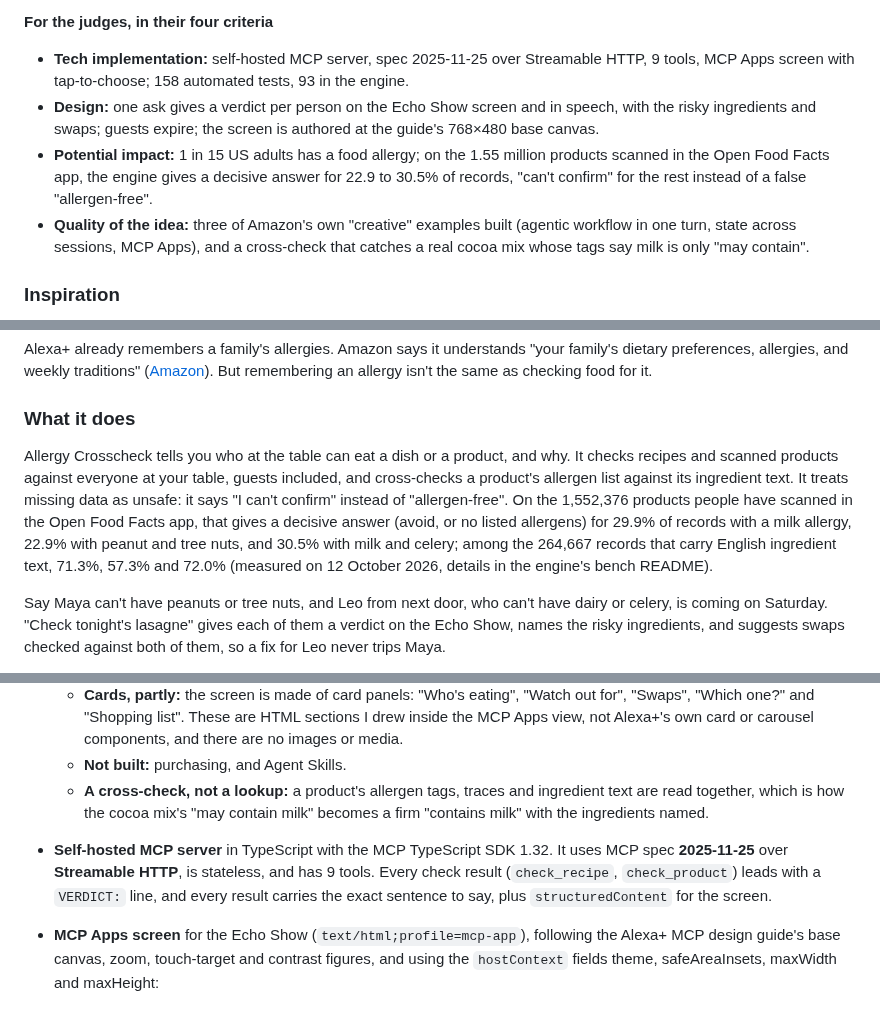
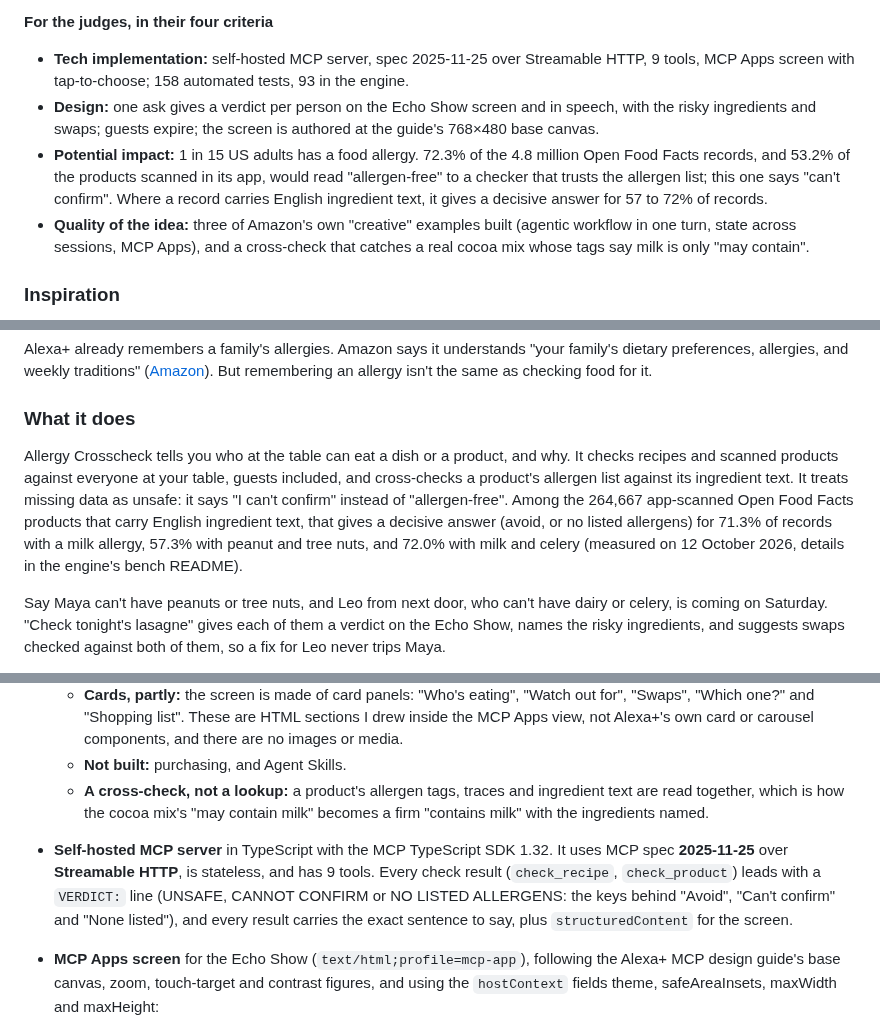
Before and after one commit to Quillrun/allergy-crosscheck, a Markdown page: docs/SUBMISSION.md, 3 parts joined by grey strips. Drawn GitHub-style.

Commit message:
docs: SUBMISSION story — impact leads with the failure prevented, hand-check passage cut to one sentence, VERDICT keys named
Co-Authored-By: Claude Fable 5.1 <noreply@anthropic.com>

```diff
--- a/docs/SUBMISSION.md
+++ b/docs/SUBMISSION.md
@@ -20,7 +20,7 @@ What is real and what is simulated: the MCP server, the allergen engine, the Ech
 **For the judges, in their four criteria**
 - **Tech implementation:** self-hosted MCP server, spec 2025-11-25 over Streamable HTTP, 9 tools, MCP Apps screen with tap-to-choose; 158 automated tests, 93 in the engine.
 - **Design:** one ask gives a verdict per person on the Echo Show screen and in speech, with the risky ingredients and swaps; guests expire; the screen is authored at the guide's 768×480 base canvas.
-- **Potential impact:** 1 in 15 US adults has a food allergy; on the 1.55 million products scanned in the Open Food Facts app, the engine gives a decisive answer for 22.9 to 30.5% of records, "can't confirm" for the rest instead of a false "allergen-free".
+- **Potential impact:** 1 in 15 US adults has a food allergy. 72.3% of the 4.8 million Open Food Facts records, and 53.2% of the products scanned in its app, would read "allergen-free" to a checker that trusts the allergen list; this one says "can't confirm". Where a record carries English ingredient text, it gives a decisive answer for 57 to 72% of records.
 - **Quality of the idea:** three of Amazon's own "creative" examples built (agentic workflow in one turn, state across sessions, MCP Apps), and a cross-check that catches a real cocoa mix whose tags say milk is only "may contain".
 
 ### Inspiration
@@ -35,7 +35,7 @@ The stakes are high. In the US, about 1 in 15 adults (6.7%) and 1 in 19 children
 Alexa+ already remembers a family's allergies. Amazon says it understands "your family's dietary preferences, allergies, and weekly traditions" ([Amazon](https://aboutamazon.com/news/devices/amazon-2025-devices-alexa-event-live-updates)). But remembering an allergy isn't the same as checking food for it.
 
 ### What it does
-Allergy Crosscheck tells you who at the table can eat a dish or a product, and why. It checks recipes and scanned products against everyone at your table, guests included, and cross-checks a product's allergen list against its ingredient text. It treats missing data as unsafe: it says "I can't confirm" instead of "allergen-free". On the 1,552,376 products people have scanned in the Open Food Facts app, that gives a decisive answer (avoid, or no listed allergens) for 29.9% of records with a milk allergy, 22.9% with peanut and tree nuts, and 30.5% with milk and celery; among the 264,667 records that carry English ingredient text, 71.3%, 57.3% and 72.0% (measured on 12 October 2026, details in the engine's bench README).
+Allergy Crosscheck tells you who at the table can eat a dish or a product, and why. It checks recipes and scanned products against everyone at your table, guests included, and cross-checks a product's allergen list against its ingredient text. It treats missing data as unsafe: it says "I can't confirm" instead of "allergen-free". Among the 264,667 app-scanned Open Food Facts products that carry English ingredient text, that gives a decisive answer (avoid, or no listed allergens) for 71.3% of records with a milk allergy, 57.3% with peanut and tree nuts, and 72.0% with milk and celery (measured on 12 October 2026, details in the engine's bench README).
 
 Say Maya can't have peanuts or tree nuts, and Leo from next door, who can't have dairy or celery, is coming on Saturday. "Check tonight's lasagne" gives each of them a verdict on the Echo Show, names the risky ingredients, and suggests swaps checked against both of them, so a fix for Leo never trips Maya.
 
@@ -52,7 +52,7 @@ Say Maya can't have peanuts or tree nuts, and Leo from next door, who can't have
   - **Cards, partly:** the screen is made of card panels: "Who's eating", "Watch out for", "Swaps", "Which one?" and "Shopping list". These are HTML sections I drew inside the MCP Apps view, not Alexa+'s own card or carousel components, and there are no images or media.
   - **Not built:** purchasing, and Agent Skills.
   - **A cross-check, not a lookup:** a product's allergen tags, traces and ingredient text are read together, which is how the cocoa mix's "may contain milk" becomes a firm "contains milk" with the ingredients named.
-- **Self-hosted MCP server** in TypeScript with the MCP TypeScript SDK 1.32. It uses MCP spec **2025-11-25** over **Streamable HTTP**, is stateless, and has 9 tools. Every check result (`check_recipe`, `check_product`) leads with a `VERDICT:` line, and every result carries the exact sentence to say, plus `structuredContent` for the screen.
+- **Self-hosted MCP server** in TypeScript with the MCP TypeScript SDK 1.32. It uses MCP spec **2025-11-25** over **Streamable HTTP**, is stateless, and has 9 tools. Every check result (`check_recipe`, `check_product`) leads with a `VERDICT:` line (UNSAFE, CANNOT CONFIRM or NO LISTED ALLERGENS: the keys behind "Avoid", "Can't confirm" and "None listed"), and every result carries the exact sentence to say, plus `structuredContent` for the screen.
 - **MCP Apps screen** for the Echo Show (`text/html;profile=mcp-app`), following the Alexa+ MCP design guide's base canvas, zoom, touch-target and contrast figures, and using the `hostContext` fields theme, safeAreaInsets, maxWidth and maxHeight:
   - authored at the guide's 768×480 base canvas with its type, spacing and corner-radius tokens; the widget applies one root scale from `hostContext` maxWidth/maxHeight, 1.667 for the Echo Show 8's 1280×800 (guide figures), and each demo verdict fits both with no scrolling (measured in headless Chrome, not on a real Echo Show);
   - text is 14px or larger at the base canvas (my floor; the guide's type table goes lower), touch targets 48px at the base canvas (guide minimum: 48×48px), text contrast at least 4.5:1 (guide: 4.5:1 for text 17px and under, 3:1 for bold or 18px and larger);
```
Also changed, not shown: other parts of docs/SUBMISSION.md (+1 -1 lines).
